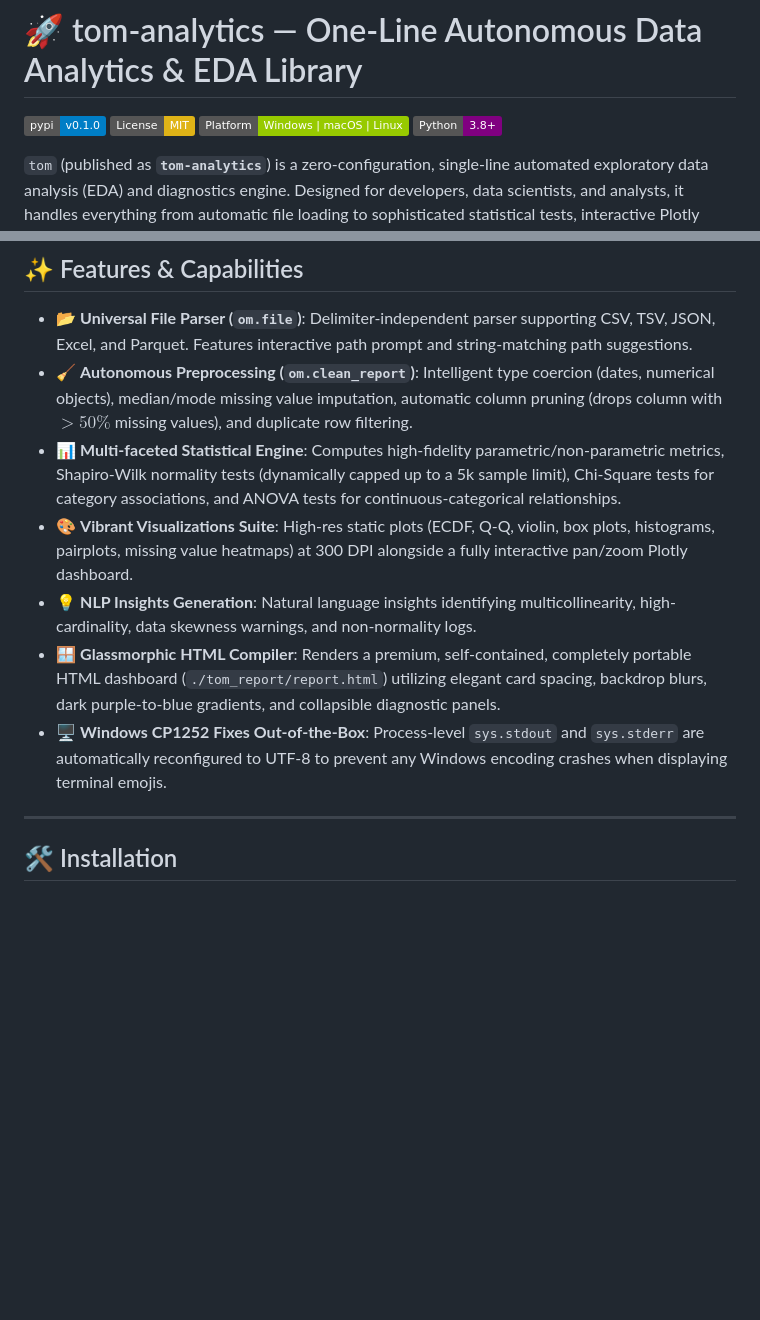
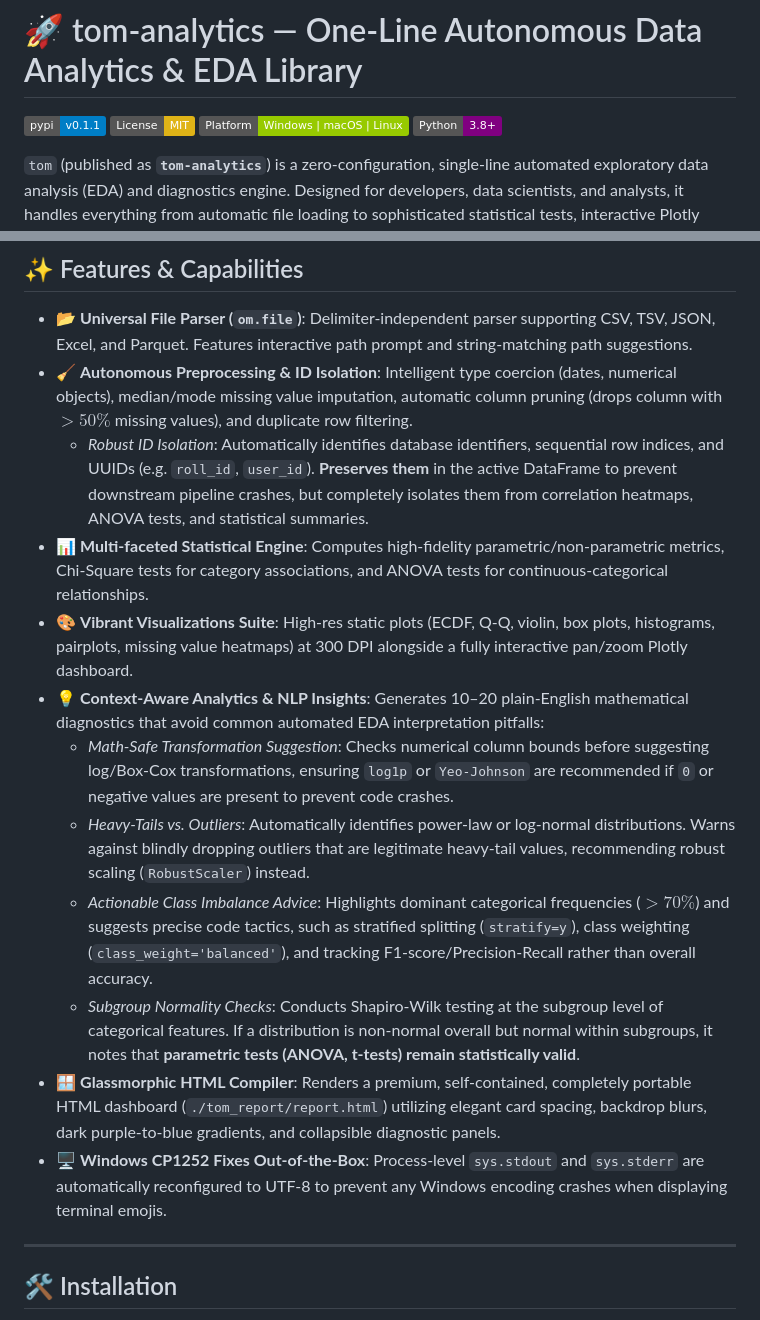
Before and after one commit to OmkarSugave/tom, a Markdown page: README.md, 2 parts joined by grey strips. GitHub-like rendering; badges without logos; blank space fills up the shorter version.

Commit message:
Update README with advanced diagnostics details and v0.1.1 badge

```diff
--- a/README.md
+++ b/README.md
@@ -1,6 +1,6 @@
 # 🚀 tom-analytics — One-Line Autonomous Data Analytics & EDA Library
 
-[![PyPI Version](https://img.shields.io/badge/pypi-v0.1.0-blue.svg)](https://pypi.org/project/tom-analytics/)
+[![PyPI Version](https://img.shields.io/badge/pypi-v0.1.1-blue.svg)](https://pypi.org/project/tom-analytics/)
 [![License: MIT](https://img.shields.io/badge/License-MIT-yellow.svg)](https://opensource.org/licenses/MIT)
 [![Supported OS: Windows / macOS / Linux](https://img.shields.io/badge/Platform-Windows%20%7C%20macOS%20%7C%20Linux-green.svg)]()
 [![Python: 3.8+](https://img.shields.io/badge/Python-3.8%2B-purple.svg)]()
@@ -28,12 +28,18 @@ graph TD
 ## ✨ Features & Capabilities
 
 * 📂 **Universal File Parser (`om.file`)**: Delimiter-independent parser supporting CSV, TSV, JSON, Excel, and Parquet. Features interactive path prompt and string-matching path suggestions.
-* 🧹 **Autonomous Preprocessing (`om.clean_report`)**: Intelligent type coercion (dates, numerical objects), median/mode missing value imputation, automatic column pruning (drops column with $>50\%$ missing values), and duplicate row filtering.
-* 📊 **Multi-faceted Statistical Engine**: Computes high-fidelity parametric/non-parametric metrics, Shapiro-Wilk normality tests (dynamically capped up to a 5k sample limit), Chi-Square tests for category associations, and ANOVA tests for continuous-categorical relationships.
+* 🧹 **Autonomous Preprocessing & ID Isolation**: Intelligent type coercion (dates, numerical objects), median/mode missing value imputation, automatic column pruning (drops column with $>50\%$ missing values), and duplicate row filtering.
+  * *Robust ID Isolation*: Automatically identifies database identifiers, sequential row indices, and UUIDs (e.g. `roll_id`, `user_id`). **Preserves them** in the active DataFrame to prevent downstream pipeline crashes, but completely isolates them from correlation heatmaps, ANOVA tests, and statistical summaries.
+* 📊 **Multi-faceted Statistical Engine**: Computes high-fidelity parametric/non-parametric metrics, Chi-Square tests for category associations, and ANOVA tests for continuous-categorical relationships.
 * 🎨 **Vibrant Visualizations Suite**: High-res static plots (ECDF, Q-Q, violin, box plots, histograms, pairplots, missing value heatmaps) at 300 DPI alongside a fully interactive pan/zoom Plotly dashboard.
-* 💡 **NLP Insights Generation**: Natural language insights identifying multicollinearity, high-cardinality, data skewness warnings, and non-normality logs.
+* 💡 **Context-Aware Analytics & NLP Insights**: Generates 10–20 plain-English mathematical diagnostics that avoid common automated EDA interpretation pitfalls:
+  * *Math-Safe Transformation Suggestion*: Checks numerical column bounds before suggesting log/Box-Cox transformations, ensuring `log1p` or `Yeo-Johnson` are recommended if `0` or negative values are present to prevent code crashes.
+  * *Heavy-Tails vs. Outliers*: Automatically identifies power-law or log-normal distributions. Warns against blindly dropping outliers that are legitimate heavy-tail values, recommending robust scaling (`RobustScaler`) instead.
+  * *Actionable Class Imbalance Advice*: Highlights dominant categorical frequencies ($>70\%$) and suggests precise code tactics, such as stratified splitting (`stratify=y`), class weighting (`class_weight='balanced'`), and tracking F1-score/Precision-Recall rather than overall accuracy.
+  * *Subgroup Normality Checks*: Conducts Shapiro-Wilk testing at the subgroup level of categorical features. If a distribution is non-normal overall but normal within subgroups, it notes that **parametric tests (ANOVA, t-tests) remain statistically valid**.
 * 🪟 **Glassmorphic HTML Compiler**: Renders a premium, self-contained, completely portable HTML dashboard (`./tom_report/report.html`) utilizing elegant card spacing, backdrop blurs, dark purple-to-blue gradients, and collapsible diagnostic panels.
 * 🖥️ **Windows CP1252 Fixes Out-of-the-Box**: Process-level `sys.stdout` and `sys.stderr` are automatically reconfigured to UTF-8 to prevent any Windows encoding crashes when displaying terminal emojis.
+
 
 ---
 
```
